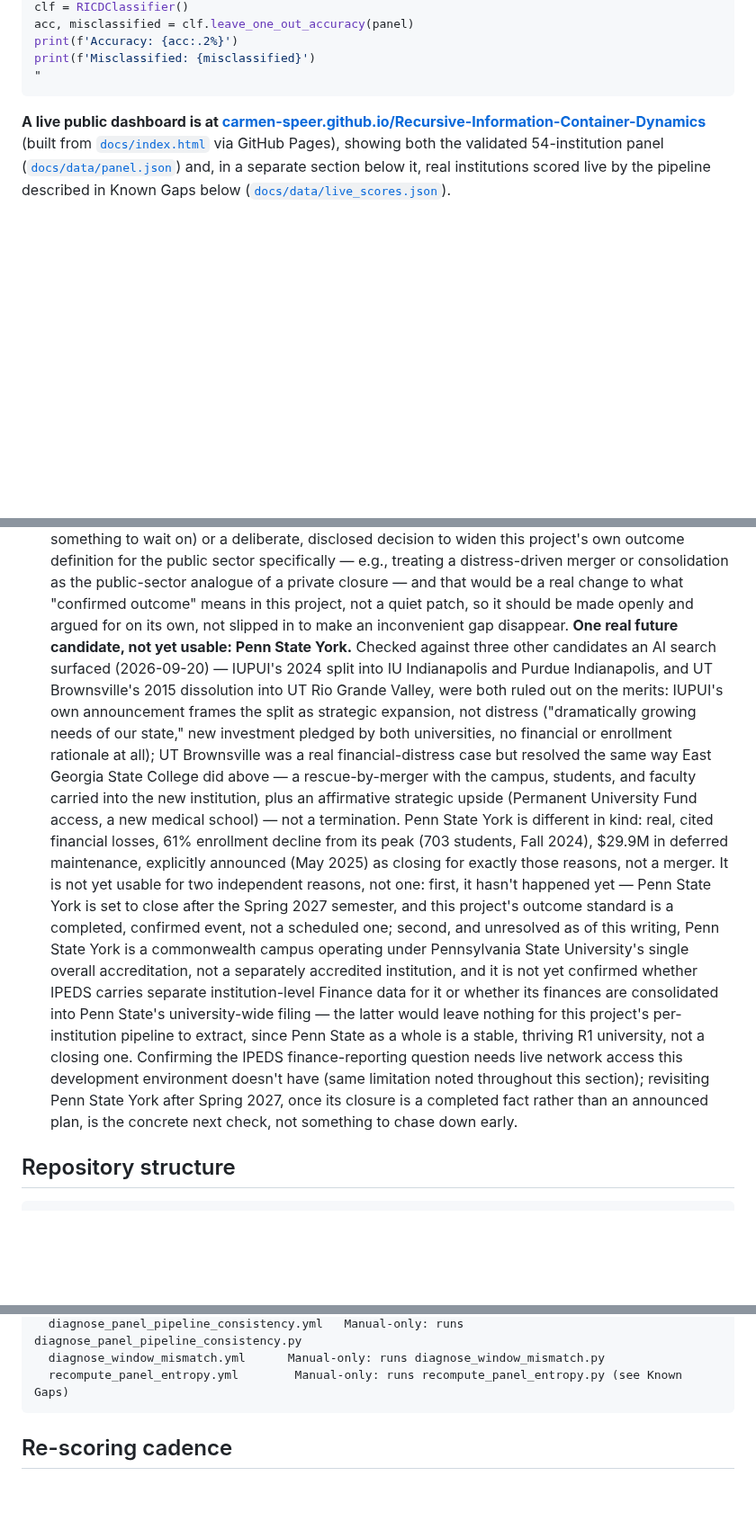
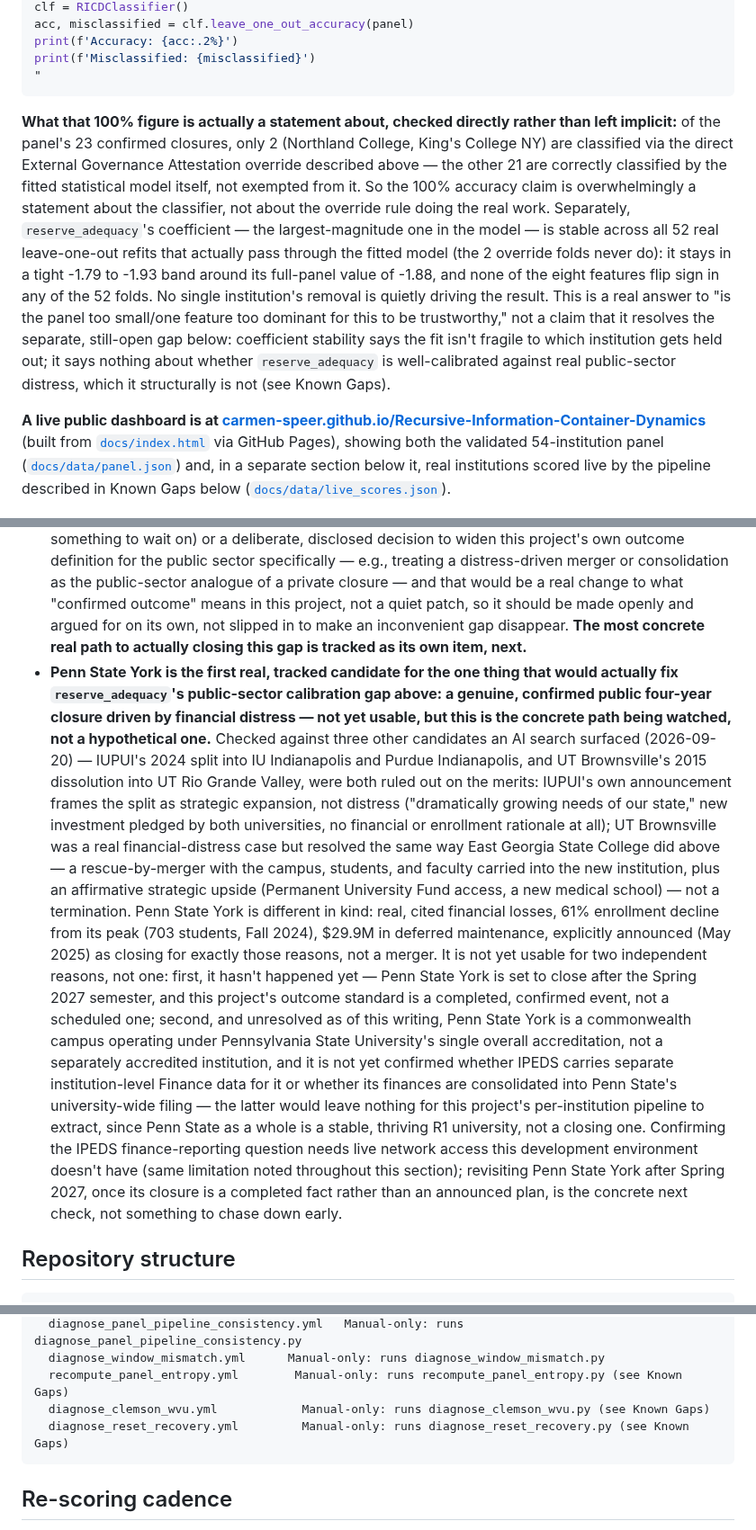
Before and after one commit to carmen-speer/Recursive-Information-Container-Dynamics, a Markdown page: README.md, 3 parts joined by grey strips. Shown at 90% size. GitHub-like rendering; blank space fills up the shorter version.

`````diff
--- a/README.md
+++ b/README.md
@@ -132,6 +132,8 @@ print(f'Accuracy: {acc:.2%}')
 print(f'Misclassified: {misclassified}')
 "
 ````
+
+**What that 100% figure is actually a statement about, checked directly rather than left implicit:** of the panel's 23 confirmed closures, only 2 (Northland College, King's College NY) are classified via the direct External Governance Attestation override described above — the other 21 are correctly classified by the fitted statistical model itself, not exempted from it. So the 100% accuracy claim is overwhelmingly a statement about the classifier, not about the override rule doing the real work. Separately, `reserve_adequacy`'s coefficient — the largest-magnitude one in the model — is stable across all 52 real leave-one-out refits that actually pass through the fitted model (the 2 override folds never do): it stays in a tight -1.79 to -1.93 band around its full-panel value of -1.88, and none of the eight features flip sign in any of the 52 folds. No single institution's removal is quietly driving the result. This is a real answer to "is the panel too small/one feature too dominant for this to be trustworthy," not a claim that it resolves the separate, still-open gap below: coefficient stability says the fit isn't fragile to which institution gets held out; it says nothing about whether `reserve_adequacy` is well-calibrated against real public-sector distress, which it structurally is not (see Known Gaps).
 
 **A live public dashboard is at
 [carmen-speer.github.io/Recursive-Information-Container-Dynamics](https://carmen-speer.github.io/Recursive-Information-Container-Dynamics/)**
@@ -417,43 +447,46 @@ everything below is complete:
   — and that would be a real change to what "confirmed outcome" means
   in this project, not a quiet patch, so it should be made openly and
   argued for on its own, not slipped in to make an inconvenient gap
-  disappear.
-  **One real future candidate, not yet usable: Penn State York.**
-  Checked against three other candidates an AI search surfaced
-  (2026-09-20) — IUPUI's 2024 split into IU Indianapolis and Purdue
-  Indianapolis, and UT Brownsville's 2015 dissolution into UT Rio
-  Grande Valley, were both ruled out on the merits: IUPUI's own
-  announcement frames the split as strategic expansion, not distress
-  ("dramatically growing needs of our state," new investment
-  pledged by both universities, no financial or enrollment rationale
-  at all); UT Brownsville was a real financial-distress case but
-  resolved the same way East Georgia State College did above — a
-  rescue-by-merger with the campus, students, and faculty carried
-  into the new institution, plus an affirmative strategic upside
-  (Permanent University Fund access, a new medical school) — not a
-  termination. Penn State York is different in kind: real, cited
-  financial losses, 61% enrollment decline from its peak (703
-  students, Fall 2024), $29.9M in deferred maintenance, explicitly
+  disappear. **The most concrete real path to actually closing this
+  gap is tracked as its own item, next.**
+- **Penn State York is the first real, tracked candidate for the one
+  thing that would actually fix `reserve_adequacy`'s public-sector
+  calibration gap above: a genuine, confirmed public four-year
+  closure driven by financial distress — not yet usable, but this is
+  the concrete path being watched, not a hypothetical one.** Checked
+  against three other candidates an AI search surfaced (2026-09-20) —
+  IUPUI's 2024 split into IU Indianapolis and Purdue Indianapolis, and
+  UT Brownsville's 2015 dissolution into UT Rio Grande Valley, were
+  both ruled out on the merits: IUPUI's own announcement frames the
+  split as strategic expansion, not distress ("dramatically growing
+  needs of our state," new investment pledged by both universities, no
+  financial or enrollment rationale at all); UT Brownsville was a real
+  financial-distress case but resolved the same way East Georgia State
+  College did above — a rescue-by-merger with the campus, students,
+  and faculty carried into the new institution, plus an affirmative
+  strategic upside (Permanent University Fund access, a new medical
+  school) — not a termination. Penn State York is different in kind:
+  real, cited financial losses, 61% enrollment decline from its peak
+  (703 students, Fall 2024), $29.9M in deferred maintenance, explicitly
   announced (May 2025) as closing for exactly those reasons, not a
   merger. It is not yet usable for two independent reasons, not one:
   first, it hasn't happened yet — Penn State York is set to close
-  after the Spring 2027 semester, and this project's outcome
-  standard is a completed, confirmed event, not a scheduled one;
-  second, and unresolved as of this writing, Penn State York is a
-  commonwealth campus operating under Pennsylvania State University's
-  single overall accreditation, not a separately accredited
-  institution, and it is not yet confirmed whether IPEDS carries
-  separate institution-level Finance data for it or whether its
-  finances are consolidated into Penn State's university-wide filing
-  — the latter would leave nothing for this project's per-institution
-  pipeline to extract, since Penn State as a whole is a stable,
-  thriving R1 university, not a closing one. Confirming the IPEDS
-  finance-reporting question needs live network access this
-  development environment doesn't have (same limitation noted
-  throughout this section); revisiting Penn State York after Spring
-  2027, once its closure is a completed fact rather than an
-  announced plan, is the concrete next check, not something to
-  chase down early.
+  after the Spring 2027 semester, and this project's outcome standard
+  is a completed, confirmed event, not a scheduled one; second, and
+  unresolved as of this writing, Penn State York is a commonwealth
+  campus operating under Pennsylvania State University's single
+  overall accreditation, not a separately accredited institution, and
+  it is not yet confirmed whether IPEDS carries separate
+  institution-level Finance data for it or whether its finances are
+  consolidated into Penn State's university-wide filing — the latter
+  would leave nothing for this project's per-institution pipeline to
+  extract, since Penn State as a whole is a stable, thriving R1
+  university, not a closing one. Confirming the IPEDS finance-reporting
+  question needs live network access this development environment
+  doesn't have (same limitation noted throughout this section);
+  revisiting Penn State York after Spring 2027, once its closure is a
+  completed fact rather than an announced plan, is the concrete next
+  check, not something to chase down early.
 
 ## Repository structure
 
@@ -523,6 +558,8 @@ future-projects/
   diagnose_panel_pipeline_consistency.yml   Manual-only: runs diagnose_panel_pipeline_consistency.py
   diagnose_window_mismatch.yml      Manual-only: runs diagnose_window_mismatch.py
   recompute_panel_entropy.yml        Manual-only: runs recompute_panel_entropy.py (see Known Gaps)
+  diagnose_clemson_wvu.yml            Manual-only: runs diagnose_clemson_wvu.py (see Known Gaps)
+  diagnose_reset_recovery.yml         Manual-only: runs diagnose_reset_recovery.py (see Known Gaps)
 ````
 
 ## Re-scoring cadence
`````
Also changed, not shown: other parts of README.md (+66 -36 lines).
